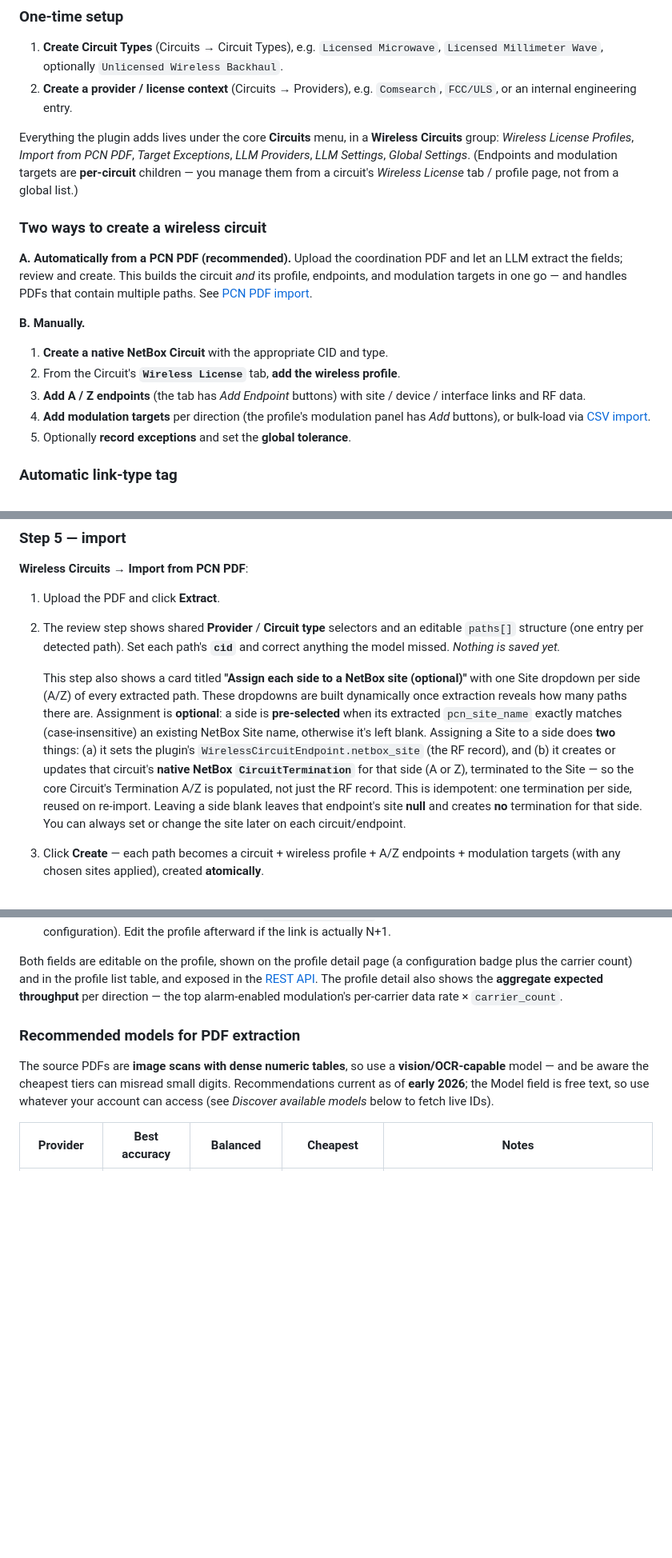
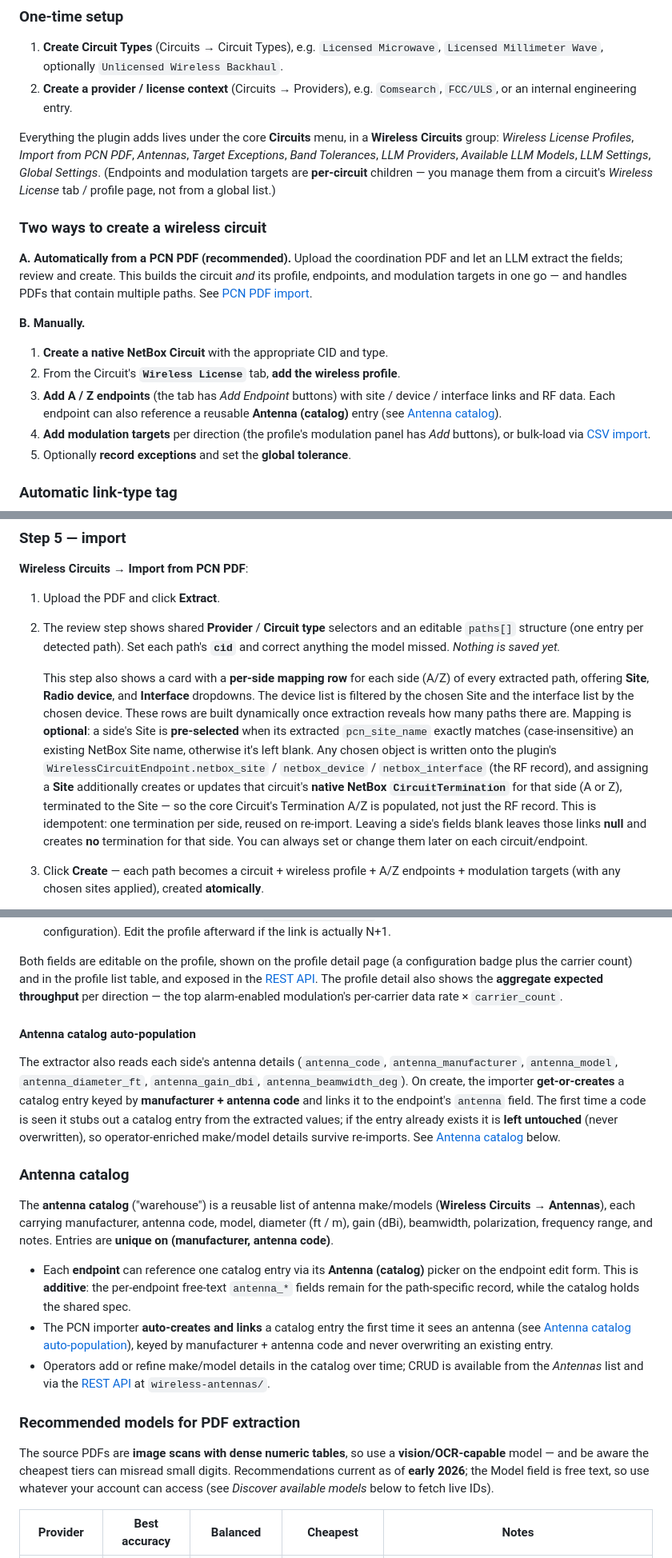
Before and after one commit to Nextlink-Internet/netbox_wireless_circuits, a Markdown page: README.md, 3 parts joined by grey strips. Shown at 80% size. Drawn GitHub-style; blank space fills up the shorter version.

Commit message:
docs: document antenna catalog + per-side radio/device wizard mapping
Co-Authored-By: Claude Opus 4.8 <noreply@anthropic.com>

```diff
--- a/README.md
+++ b/README.md
@@ -169,7 +171,8 @@ Global Settings. Without nbxsync, every other feature works unchanged.
 
 Everything the plugin adds lives under the core **Circuits** menu, in a
 **Wireless Circuits** group: *Wireless License Profiles*, *Import from PCN PDF*,
-*Target Exceptions*, *LLM Providers*, *LLM Settings*, *Global Settings*.
+*Antennas*, *Target Exceptions*, *Band Tolerances*, *LLM Providers*,
+*Available LLM Models*, *LLM Settings*, *Global Settings*.
 (Endpoints and modulation targets are **per-circuit** children — you manage them
 from a circuit's *Wireless License* tab / profile page, not from a global list.)
 
@@ -185,7 +188,8 @@ contain multiple paths. See [PCN PDF import](#pcn-pdf-import-llm-assisted).
 1. **Create a native NetBox Circuit** with the appropriate CID and type.
 2. From the Circuit's **`Wireless License`** tab, **add the wireless profile**.
 3. **Add A / Z endpoints** (the tab has *Add Endpoint* buttons) with site /
-   device / interface links and RF data.
+   device / interface links and RF data. Each endpoint can also reference a
+   reusable **Antenna (catalog)** entry (see [Antenna catalog](#antenna-catalog)).
 4. **Add modulation targets** per direction (the profile's modulation panel has
    *Add* buttons), or bulk-load via [CSV import](#csv-import).
 5. Optionally **record exceptions** and set the **global tolerance**.
@@ -424,20 +428,22 @@ layout (appended to the extraction prompt).
    editable `paths[]` structure (one entry per detected path). Set each path's
    **`cid`** and correct anything the model missed. *Nothing is saved yet.*
 
-   This step also shows a card titled **"Assign each side to a NetBox site
-   (optional)"** with one Site dropdown per side (A/Z) of every extracted path.
-   These dropdowns are built dynamically once extraction reveals how many paths
-   there are. Assignment is **optional**: a side is **pre-selected** when its
-   extracted `pcn_site_name` exactly matches (case-insensitive) an existing
-   NetBox Site name, otherwise it's left blank. Assigning a Site to a side does
-   **two** things: (a) it sets the plugin's `WirelessCircuitEndpoint.netbox_site`
-   (the RF record), and (b) it creates or updates that circuit's **native NetBox
-   `CircuitTermination`** for that side (A or Z), terminated to the Site — so the
-   core Circuit's Termination A/Z is populated, not just the RF record. This is
-   idempotent: one termination per side, reused on re-import. Leaving a side
-   blank leaves that endpoint's site **null** and creates **no** termination for
-   that side. You can always set or change the site later on each
-   circuit/endpoint.
+   This step also shows a card with a **per-side mapping row** for each side
+   (A/Z) of every extracted path, offering **Site**, **Radio device**, and
+   **Interface** dropdowns. The device list is filtered by the chosen Site and
+   the interface list by the chosen device. These rows are built dynamically once
+   extraction reveals how many paths there are. Mapping is **optional**: a side's
+   Site is **pre-selected** when its extracted `pcn_site_name` exactly matches
+   (case-insensitive) an existing NetBox Site name, otherwise it's left blank.
+   Any chosen object is written onto the plugin's
+   `WirelessCircuitEndpoint.netbox_site` / `netbox_device` / `netbox_interface`
+   (the RF record), and assigning a **Site** additionally creates or updates that
+   circuit's **native NetBox `CircuitTermination`** for that side (A or Z),
+   terminated to the Site — so the core Circuit's Termination A/Z is populated,
+   not just the RF record. This is idempotent: one termination per side, reused on
+   re-import. Leaving a side's fields blank leaves those links **null** and creates
+   **no** termination for that side. You can always set or change them later on
+   each circuit/endpoint.
 3. Click **Create** — each path becomes a circuit + wireless profile + A/Z
    endpoints + modulation targets (with any chosen sites applied), created
    **atomically**.
@@ -489,6 +495,35 @@ configuration badge plus the carrier count) and in the profile list table, and
 exposed in the [REST API](#rest-api). The profile detail also shows the
 **aggregate expected throughput** per direction — the top alarm-enabled
 modulation's per-carrier data rate × `carrier_count`.
+
+#### Antenna catalog auto-population
+
+The extractor also reads each side's antenna details (`antenna_code`,
+`antenna_manufacturer`, `antenna_model`, `antenna_diameter_ft`,
+`antenna_gain_dbi`, `antenna_beamwidth_deg`). On create, the importer
+**get-or-creates** a catalog entry keyed by **manufacturer + antenna code** and
+links it to the endpoint's `antenna` field. The first time a code is seen it
+stubs out a catalog entry from the extracted values; if the entry already exists
+it is **left untouched** (never overwritten), so operator-enriched make/model
+details survive re-imports. See [Antenna catalog](#antenna-catalog) below.
+
+### Antenna catalog
+
+The **antenna catalog** ("warehouse") is a reusable list of antenna make/models
+(**Wireless Circuits → Antennas**), each carrying manufacturer, antenna code,
+model, diameter (ft / m), gain (dBi), beamwidth, polarization, frequency range,
+and notes. Entries are **unique on (manufacturer, antenna code)**.
+
+- Each **endpoint** can reference one catalog entry via its **Antenna (catalog)**
+  picker on the endpoint edit form. This is **additive**: the per-endpoint
+  free-text `antenna_*` fields remain for the path-specific record, while the
+  catalog holds the shared spec.
+- The PCN importer **auto-creates and links** a catalog entry the first time it
+  sees an antenna (see [Antenna catalog auto-population](#antenna-catalog-auto-population)),
+  keyed by manufacturer + antenna code and never overwriting an existing entry.
+- Operators add or refine make/model details in the catalog over time; CRUD is
+  available from the *Antennas* list and via the
+  [REST API](#rest-api) at `wireless-antennas/`.
 
 ### Recommended models for PDF extraction
 
```
Also changed, not shown: other parts of README.md (+6 -0 lines).
